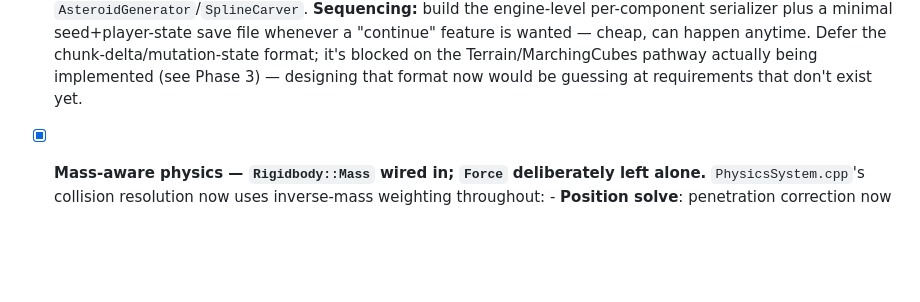
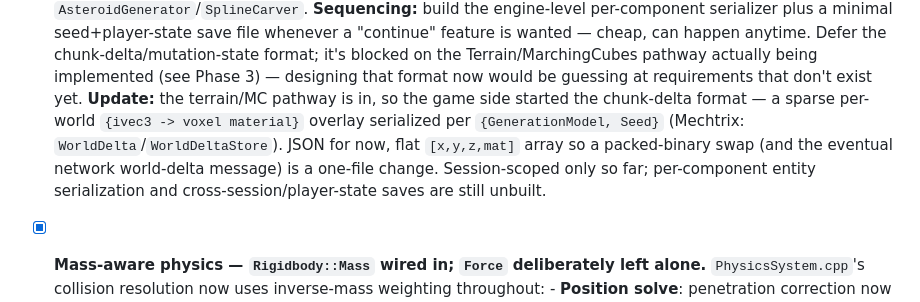
Before and after one commit to CJwald/Wankel, a Markdown page: Documents/TODO.md, the part around the change. GitHub-like rendering; blank space fills up the shorter version.

Commit message:
Docs: note the game-side chunk-delta persistence format started
The Terrain/MarchingCubes blocker for the deferred "sparse chunkCoord -> [edits]
delta map" is cleared, so Mechtrix started that format: a per-world voxel edit
overlay serialized per {GenerationModel, Seed}. JSON for now, flat [x,y,z,mat]
array so a packed-binary / network-message swap is a one-file change.

Co-Authored-By: Claude Sonnet 5 <noreply@anthropic.com>
Claude-Session: https://claude.ai/code/session_016gjpTM5iv4WgstUbn7UEpV

```diff
--- a/Documents/TODO.md
+++ b/Documents/TODO.md
@@ -184,6 +184,12 @@ Phase 1 is now fully cleared — remaining work is Phase 2/3 below.
       happen anytime. Defer the chunk-delta/mutation-state format; it's blocked on the
       Terrain/MarchingCubes pathway actually being implemented (see Phase 3) — designing
       that format now would be guessing at requirements that don't exist yet.
+      **Update:** the terrain/MC pathway is in, so the game side started the chunk-delta
+      format — a sparse per-world `{ivec3 -> voxel material}` overlay serialized per
+      `{GenerationModel, Seed}` (Mechtrix: `WorldDelta`/`WorldDeltaStore`). JSON for now,
+      flat `[x,y,z,mat]` array so a packed-binary swap (and the eventual network world-delta
+      message) is a one-file change. Session-scoped only so far; per-component entity
+      serialization and cross-session/player-state saves are still unbuilt.
 - [x] **Mass-aware physics — `Rigidbody::Mass` wired in; `Force` deliberately left alone.**
       `PhysicsSystem.cpp`'s collision resolution now uses inverse-mass weighting throughout:
       - **Position solve**: penetration correction now splits proportional to each body's
```
